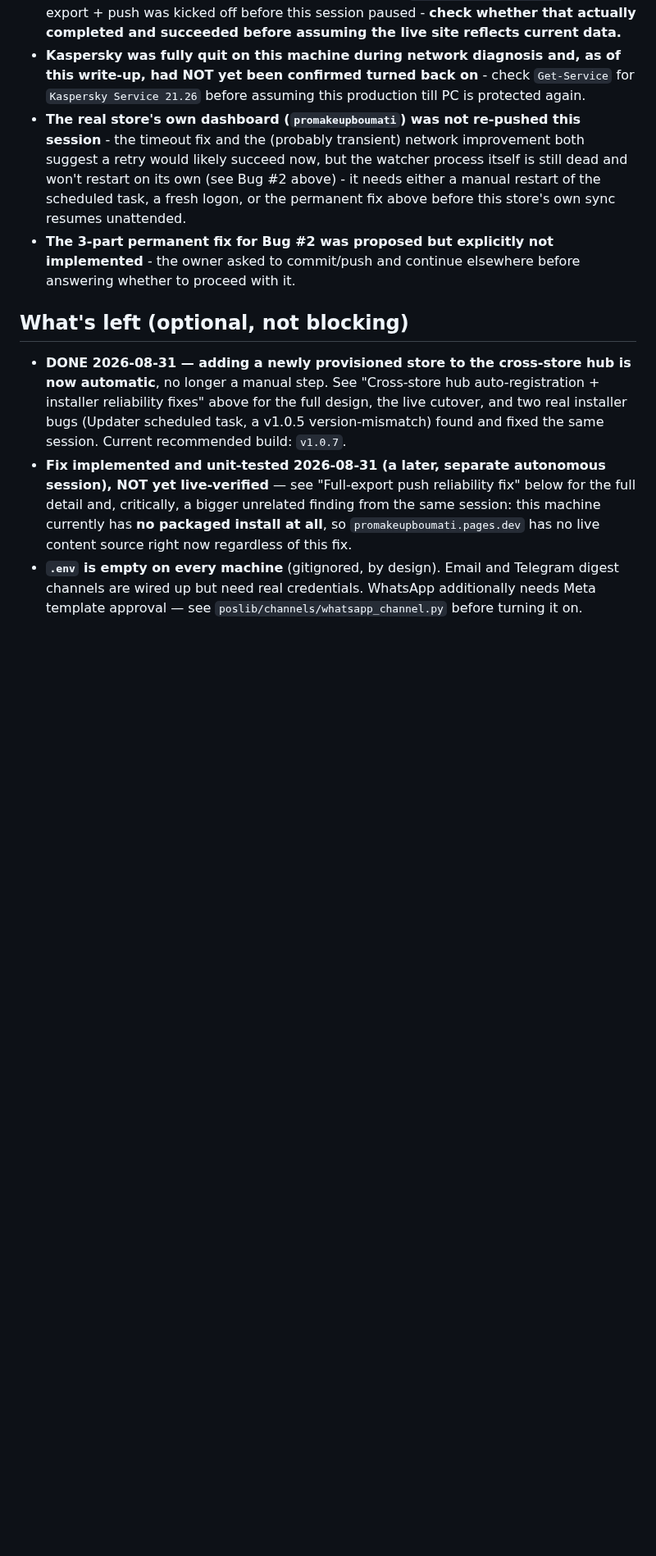
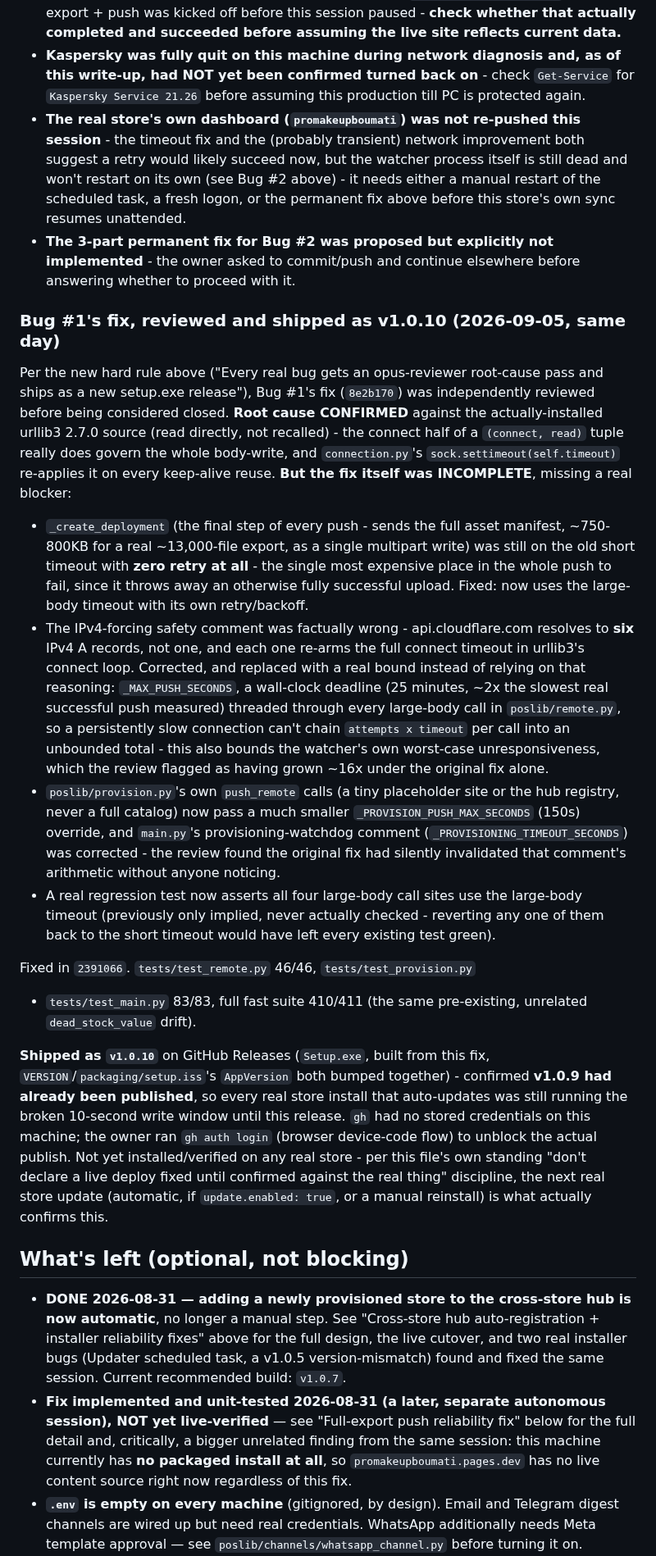
Before and after one commit to rachadmihoubi/pos-tool, a Markdown page: CLAUDE.md, the part around the change. Shown at 82% size. Drawn GitHub-style; blank space fills up the shorter version.

Commit message:
docs: record the opus-reviewer findings and v1.0.10 release for the timeout fix
Co-Authored-By: Claude Sonnet 5 <noreply@anthropic.com>

```diff
--- a/CLAUDE.md
+++ b/CLAUDE.md
@@ -1894,6 +1894,61 @@ the owner could pick this back up on another PC):
   implemented** - the owner asked to commit/push and continue elsewhere
   before answering whether to proceed with it.
 
+### Bug #1's fix, reviewed and shipped as v1.0.10 (2026-09-05, same day)
+
+Per the new hard rule above ("Every real bug gets an opus-reviewer
+root-cause pass and ships as a new setup.exe release"), Bug #1's fix
+(`8e2b170`) was independently reviewed before being considered closed.
+**Root cause CONFIRMED** against the actually-installed urllib3 2.7.0
+source (read directly, not recalled) - the connect half of a
+`(connect, read)` tuple really does govern the whole body-write, and
+`connection.py`'s `sock.settimeout(self.timeout)` re-applies it on every
+keep-alive reuse. **But the fix itself was INCOMPLETE**, missing a real
+blocker:
+
+- `_create_deployment` (the final step of every push - sends the full
+  asset manifest, ~750-800KB for a real ~13,000-file export, as a single
+  multipart write) was still on the old short timeout with **zero
+  retry at all** - the single most expensive place in the whole push to
+  fail, since it throws away an otherwise fully successful upload. Fixed:
+  now uses the large-body timeout with its own retry/backoff.
+- The IPv4-forcing safety comment was factually wrong - api.cloudflare.com
+  resolves to **six** IPv4 A records, not one, and each one re-arms the
+  full connect timeout in urllib3's connect loop. Corrected, and replaced
+  with a real bound instead of relying on that reasoning: `_MAX_PUSH_SECONDS`,
+  a wall-clock deadline (25 minutes, ~2x the slowest real successful push
+  measured) threaded through every large-body call in `poslib/remote.py`,
+  so a persistently slow connection can't chain `attempts x timeout` per
+  call into an unbounded total - this also bounds the watcher's own
+  worst-case unresponsiveness, which the review flagged as having grown
+  ~16x under the original fix alone.
+- `poslib/provision.py`'s own `push_remote` calls (a tiny placeholder site
+  or the hub registry, never a full catalog) now pass a much smaller
+  `_PROVISION_PUSH_MAX_SECONDS` (150s) override, and `main.py`'s
+  provisioning-watchdog comment (`_PROVISIONING_TIMEOUT_SECONDS`) was
+  corrected - the review found the original fix had silently invalidated
+  that comment's arithmetic without anyone noticing.
+- A real regression test now asserts all four large-body call sites use
+  the large-body timeout (previously only implied, never actually
+  checked - reverting any one of them back to the short timeout would
+  have left every existing test green).
+
+Fixed in `2391066`. `tests/test_remote.py` 46/46, `tests/test_provision.py`
++ `tests/test_main.py` 83/83, full fast suite 410/411 (the same
+pre-existing, unrelated `dead_stock_value` drift).
+
+**Shipped as `v1.0.10`** on GitHub Releases (`Setup.exe`, built from this
+fix, `VERSION`/`packaging/setup.iss`'s `AppVersion` both bumped together) -
+confirmed **v1.0.9 had already been published**, so every real store
+install that auto-updates was still running the broken 10-second write
+window until this release. `gh` had no stored credentials on this
+machine; the owner ran `gh auth login` (browser device-code flow) to
+unblock the actual publish. Not yet installed/verified on any real store -
+per this file's own standing "don't declare a live deploy fixed until
+confirmed against the real thing" discipline, the next real store update
+(automatic, if `update.enabled: true`, or a manual reinstall) is what
+actually confirms this.
+
 ## What's left (optional, not blocking)
 
 - **DONE 2026-08-31 — adding a newly provisioned store to the cross-store
```
